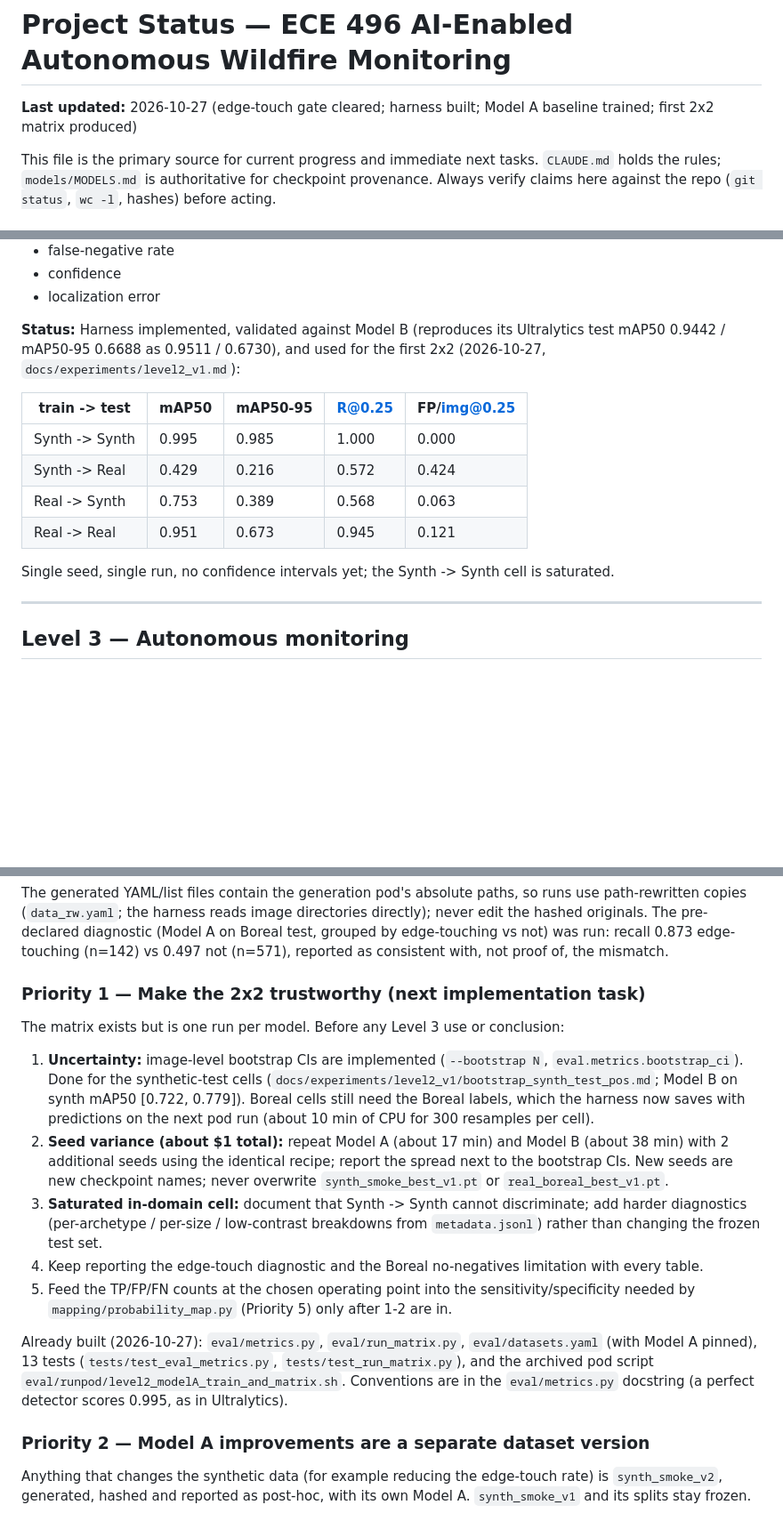
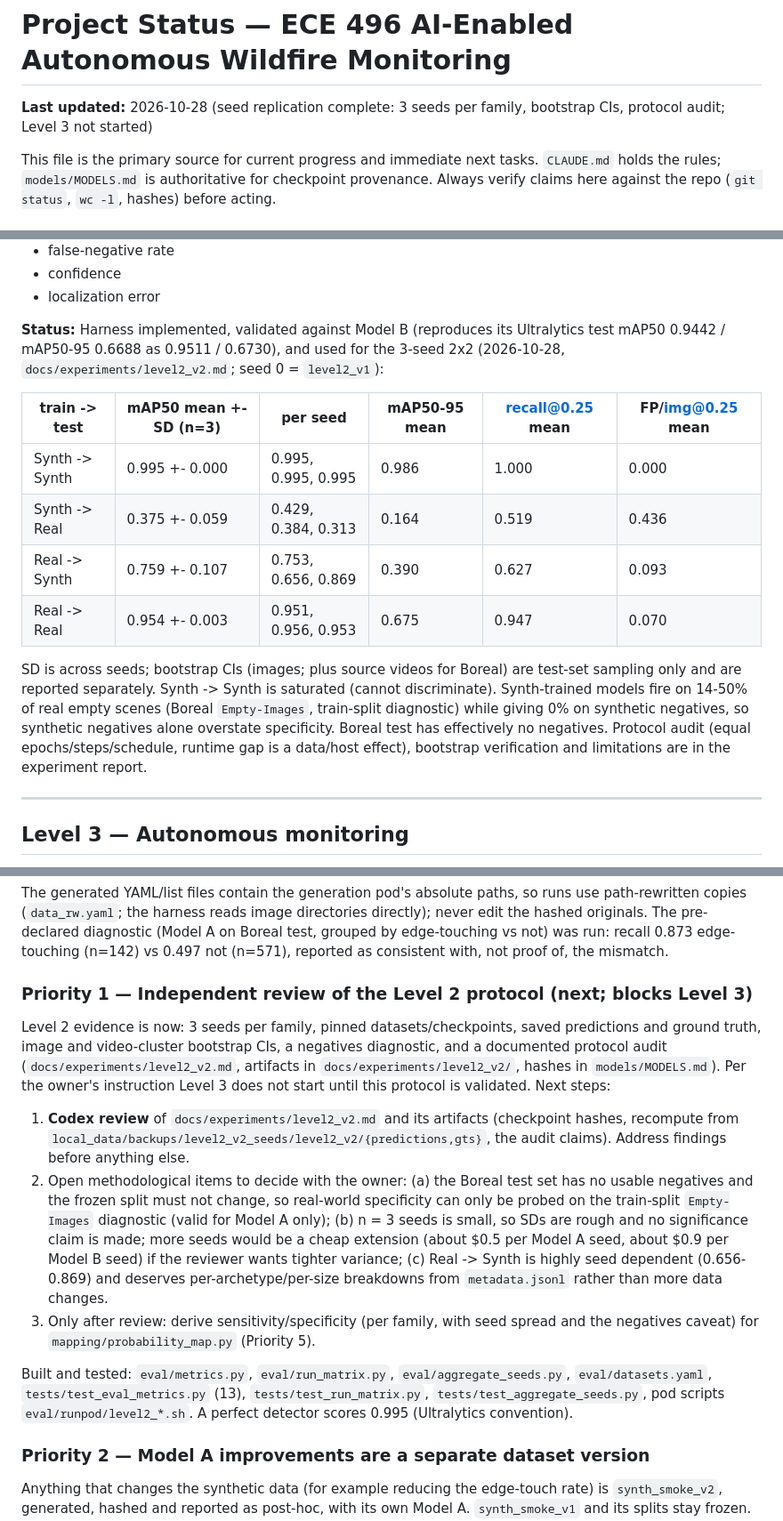
Before and after one commit to jabrogena5100/Ardupilot-UAV-YOLO, a Markdown page: docs/project-status.md, 3 parts joined by grey strips. Shown at 89% size. Drawn GitHub-style; blank space fills up the shorter version.

```diff
--- a/docs/project-status.md
+++ b/docs/project-status.md
@@ -1,6 +1,6 @@
 # Project Status — ECE 496 AI-Enabled Autonomous Wildfire Monitoring
 
-**Last updated:** 2026-10-27 (edge-touch gate cleared; harness built; Model A baseline trained; first 2x2 matrix produced)
+**Last updated:** 2026-10-28 (seed replication complete: 3 seeds per family, bootstrap CIs, protocol audit; Level 3 not started)
 
 This file is the primary source for current progress and immediate next tasks. `CLAUDE.md` holds the rules; `models/MODELS.md` is authoritative for checkpoint provenance. Always verify claims here against the repo (`git status`, `wc -l`, hashes) before acting.
 
@@ -78,16 +78,16 @@ Required final evaluation:
 * confidence
 * localization error
 
-**Status:** Harness implemented, validated against Model B (reproduces its Ultralytics test mAP50 0.9442 / mAP50-95 0.6688 as 0.9511 / 0.6730), and used for the first 2x2 (2026-10-27, `docs/experiments/level2_v1.md`):
+**Status:** Harness implemented, validated against Model B (reproduces its Ultralytics test mAP50 0.9442 / mAP50-95 0.6688 as 0.9511 / 0.6730), and used for the 3-seed 2x2 (2026-10-28, `docs/experiments/level2_v2.md`; seed 0 = `level2_v1`):
 
-| train -> test | mAP50 | mAP50-95 | R@0.25 | FP/img@0.25 |
-|---|---|---|---|---|
-| Synth -> Synth | 0.995 | 0.985 | 1.000 | 0.000 |
-| Synth -> Real | 0.429 | 0.216 | 0.572 | 0.424 |
-| Real -> Synth | 0.753 | 0.389 | 0.568 | 0.063 |
-| Real -> Real | 0.951 | 0.673 | 0.945 | 0.121 |
+| train -> test | mAP50 mean +- SD (n=3) | per seed | mAP50-95 mean | recall@0.25 mean | FP/img@0.25 mean |
+|---|---|---|---|---|---|
+| Synth -> Synth | 0.995 +- 0.000 | 0.995, 0.995, 0.995 | 0.986 | 1.000 | 0.000 |
+| Synth -> Real | 0.375 +- 0.059 | 0.429, 0.384, 0.313 | 0.164 | 0.519 | 0.436 |
+| Real -> Synth | 0.759 +- 0.107 | 0.753, 0.656, 0.869 | 0.390 | 0.627 | 0.093 |
+| Real -> Real | 0.954 +- 0.003 | 0.951, 0.956, 0.953 | 0.675 | 0.947 | 0.070 |
 
-Single seed, single run, no confidence intervals yet; the Synth -> Synth cell is saturated.
+SD is across seeds; bootstrap CIs (images; plus source videos for Boreal) are test-set sampling only and are reported separately. Synth -> Synth is saturated (cannot discriminate). Synth-trained models fire on 14-50% of real empty scenes (Boreal `Empty-Images`, train-split diagnostic) while giving 0% on synthetic negatives, so synthetic negatives alone overstate specificity. Boreal test has effectively no negatives. Protocol audit (equal epochs/steps/schedule, runtime gap is a data/host effect), bootstrap verification and limitations are in the experiment report.
 
 ---
 
@@ -252,16 +252,14 @@ The owner cleared the `synth_smoke_v1` edge-touch review (about 0.76 / 0.76 / 0.
 
 The generated YAML/list files contain the generation pod's absolute paths, so runs use path-rewritten copies (`data_rw.yaml`; the harness reads image directories directly); never edit the hashed originals. The pre-declared diagnostic (Model A on Boreal test, grouped by edge-touching vs not) was run: recall 0.873 edge-touching (n=142) vs 0.497 not (n=571), reported as consistent with, not proof of, the mismatch.
 
-### Priority 1 — Make the 2x2 trustworthy (next implementation task)
+### Priority 1 — Independent review of the Level 2 protocol (next; blocks Level 3)
 
-The matrix exists but is one run per model. Before any Level 3 use or conclusion:
-1. **Uncertainty:** image-level bootstrap CIs are implemented (`--bootstrap N`, `eval.metrics.bootstrap_ci`). Done for the synthetic-test cells (`docs/experiments/level2_v1/bootstrap_synth_test_pos.md`; Model B on synth mAP50 [0.722, 0.779]). Boreal cells still need the Boreal labels, which the harness now saves with predictions on the next pod run (about 10 min of CPU for 300 resamples per cell).
-2. **Seed variance (about $1 total):** repeat Model A (about 17 min) and Model B (about 38 min) with 2 additional seeds using the identical recipe; report the spread next to the bootstrap CIs. New seeds are new checkpoint names; never overwrite `synth_smoke_best_v1.pt` or `real_boreal_best_v1.pt`.
-3. **Saturated in-domain cell:** document that Synth -> Synth cannot discriminate; add harder diagnostics (per-archetype / per-size / low-contrast breakdowns from `metadata.jsonl`) rather than changing the frozen test set.
-4. Keep reporting the edge-touch diagnostic and the Boreal no-negatives limitation with every table.
-5. Feed the TP/FP/FN counts at the chosen operating point into the sensitivity/specificity needed by `mapping/probability_map.py` (Priority 5) only after 1-2 are in.
+Level 2 evidence is now: 3 seeds per family, pinned datasets/checkpoints, saved predictions and ground truth, image and video-cluster bootstrap CIs, a negatives diagnostic, and a documented protocol audit (`docs/experiments/level2_v2.md`, artifacts in `docs/experiments/level2_v2/`, hashes in `models/MODELS.md`). Per the owner's instruction Level 3 does not start until this protocol is validated. Next steps:
+1. **Codex review** of `docs/experiments/level2_v2.md` and its artifacts (checkpoint hashes, recompute from `local_data/backups/level2_v2_seeds/level2_v2/{predictions,gts}`, the audit claims). Address findings before anything else.
+2. Open methodological items to decide with the owner: (a) the Boreal test set has no usable negatives and the frozen split must not change, so real-world specificity can only be probed on the train-split `Empty-Images` diagnostic (valid for Model A only); (b) n = 3 seeds is small, so SDs are rough and no significance claim is made; more seeds would be a cheap extension (about $0.5 per Model A seed, about $0.9 per Model B seed) if the reviewer wants tighter variance; (c) Real -> Synth is highly seed dependent (0.656-0.869) and deserves per-archetype/per-size breakdowns from `metadata.jsonl` rather than more data changes.
+3. Only after review: derive sensitivity/specificity (per family, with seed spread and the negatives caveat) for `mapping/probability_map.py` (Priority 5).
 
-Already built (2026-10-27): `eval/metrics.py`, `eval/run_matrix.py`, `eval/datasets.yaml` (with Model A pinned), 13 tests (`tests/test_eval_metrics.py`, `tests/test_run_matrix.py`), and the archived pod script `eval/runpod/level2_modelA_train_and_matrix.sh`. Conventions are in the `eval/metrics.py` docstring (a perfect detector scores 0.995, as in Ultralytics).
+Built and tested: `eval/metrics.py`, `eval/run_matrix.py`, `eval/aggregate_seeds.py`, `eval/datasets.yaml`, `tests/test_eval_metrics.py` (13), `tests/test_run_matrix.py`, `tests/test_aggregate_seeds.py`, pod scripts `eval/runpod/level2_*.sh`. A perfect detector scores 0.995 (Ultralytics convention).
 
 ### Priority 2 — Model A improvements are a separate dataset version
 
```
Also changed, not shown: other parts of docs/project-status.md (+16 -6 lines), CLAUDE.md (+2 -1 lines), models/MODELS.md (+18 -0 lines).
